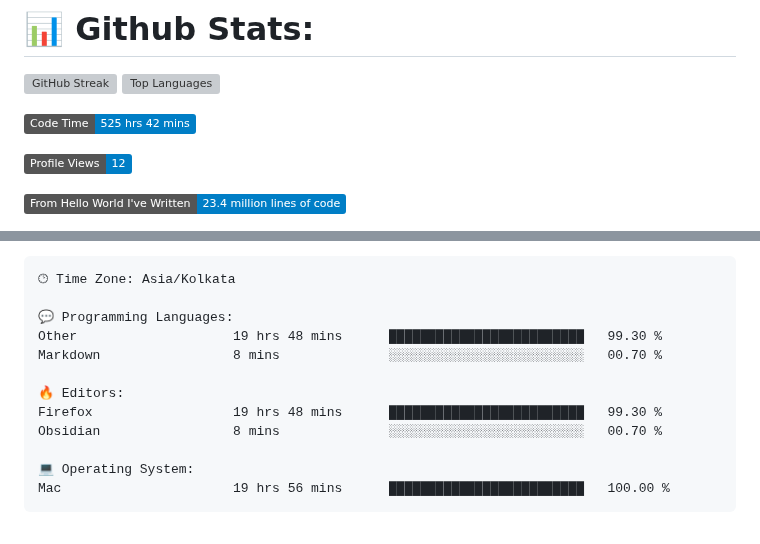
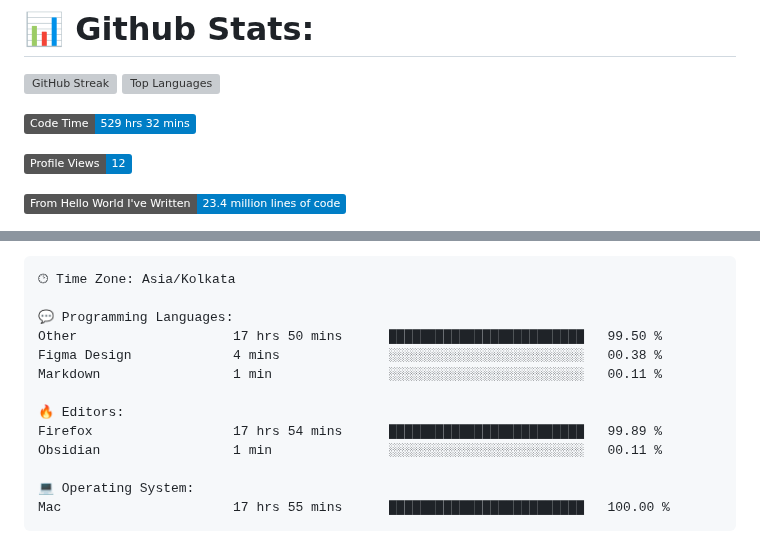
Before and after one commit to codeblooded47/codeblooded47, a Markdown page: README.md, 2 parts joined by grey strips. GitHub-like rendering; badges without logos; grey boxes are pictures that could not be loaded.

Commit message:
Updated with Dev Metrics

````diff
--- a/README.md
+++ b/README.md
@@ -9,7 +9,7 @@
 
 
 <!--START_SECTION:waka-->
-![Code Time](http://img.shields.io/badge/Code%20Time-525%20hrs%2042%20mins-blue)
+![Code Time](http://img.shields.io/badge/Code%20Time-529%20hrs%2032%20mins-blue)
 
 ![Profile Views](http://img.shields.io/badge/Profile%20Views-12-blue)
 
@@ -42,15 +42,16 @@ Sunday                   746 commits         █████░░░░░░
 🕑︎ Time Zone: Asia/Kolkata
 
 💬 Programming Languages:
-Other                    19 hrs 48 mins      █████████████████████████   99.30 %
-Markdown                 8 mins              ░░░░░░░░░░░░░░░░░░░░░░░░░   00.70 %
+Other                    17 hrs 50 mins      █████████████████████████   99.50 %
+Figma Design             4 mins              ░░░░░░░░░░░░░░░░░░░░░░░░░   00.38 %
+Markdown                 1 min               ░░░░░░░░░░░░░░░░░░░░░░░░░   00.11 %
 
 🔥 Editors:
-Firefox                  19 hrs 48 mins      █████████████████████████   99.30 %
-Obsidian                 8 mins              ░░░░░░░░░░░░░░░░░░░░░░░░░   00.70 %
+Firefox                  17 hrs 54 mins      █████████████████████████   99.89 %
+Obsidian                 1 min               ░░░░░░░░░░░░░░░░░░░░░░░░░   00.11 %
 
 💻 Operating System:
-Mac                      19 hrs 56 mins      █████████████████████████   100.00 %
+Mac                      17 hrs 55 mins      █████████████████████████   100.00 %
 ```
 
 
````
Also changed, not shown: other parts of README.md (+1 -1 lines).
